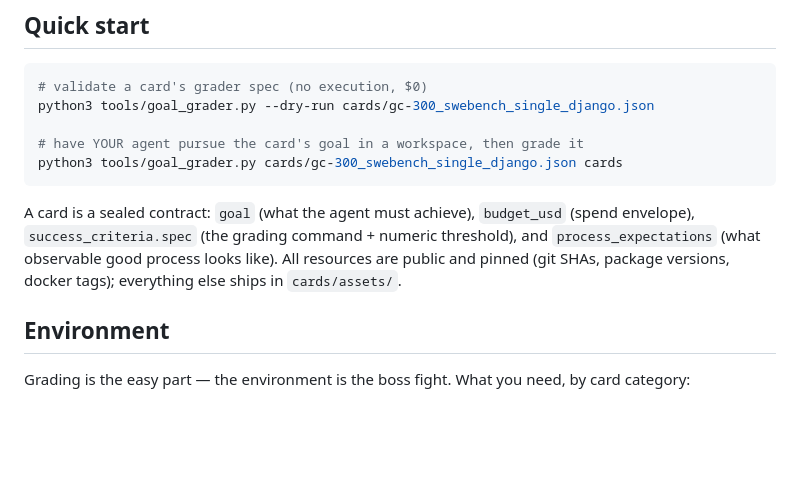
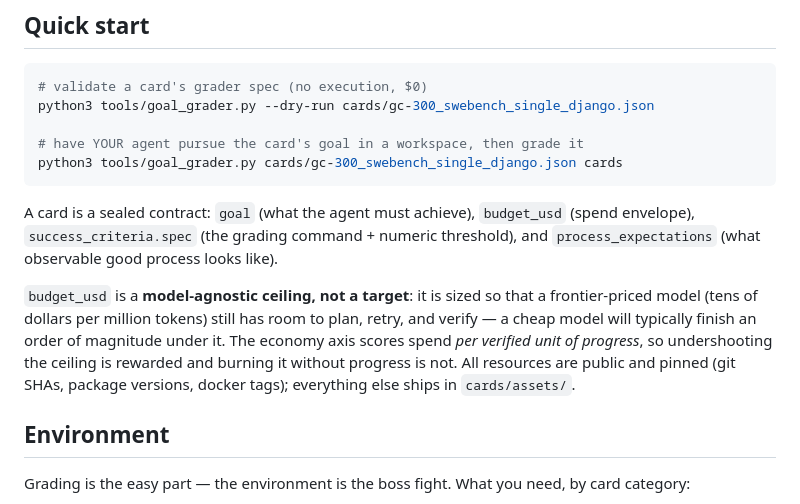
Before and after one commit to muhan97-coder/AGI_BENCHMARK, a Markdown page: README.md, the part around the change. GitHub-like rendering; blank space fills up the shorter version.

Commit message:
docs: budget_usd is a model-agnostic ceiling, not a target

```diff
--- a/README.md
+++ b/README.md
@@ -49,7 +49,14 @@ python3 tools/goal_grader.py cards/gc-300_swebench_single_django.json cards
 A card is a sealed contract: `goal` (what the agent must achieve), `budget_usd`
 (spend envelope), `success_criteria.spec` (the grading command + numeric
 threshold), and `process_expectations` (what observable good process looks
-like). All resources are public and pinned (git SHAs, package versions, docker
+like).
+
+`budget_usd` is a **model-agnostic ceiling, not a target**: it is sized so that
+a frontier-priced model (tens of dollars per million tokens) still has room to
+plan, retry, and verify — a cheap model will typically finish an order of
+magnitude under it. The economy axis scores spend *per verified unit of
+progress*, so undershooting the ceiling is rewarded and burning it without
+progress is not. All resources are public and pinned (git SHAs, package versions, docker
 tags); everything else ships in `cards/assets/`.
 
 ## Environment
```
